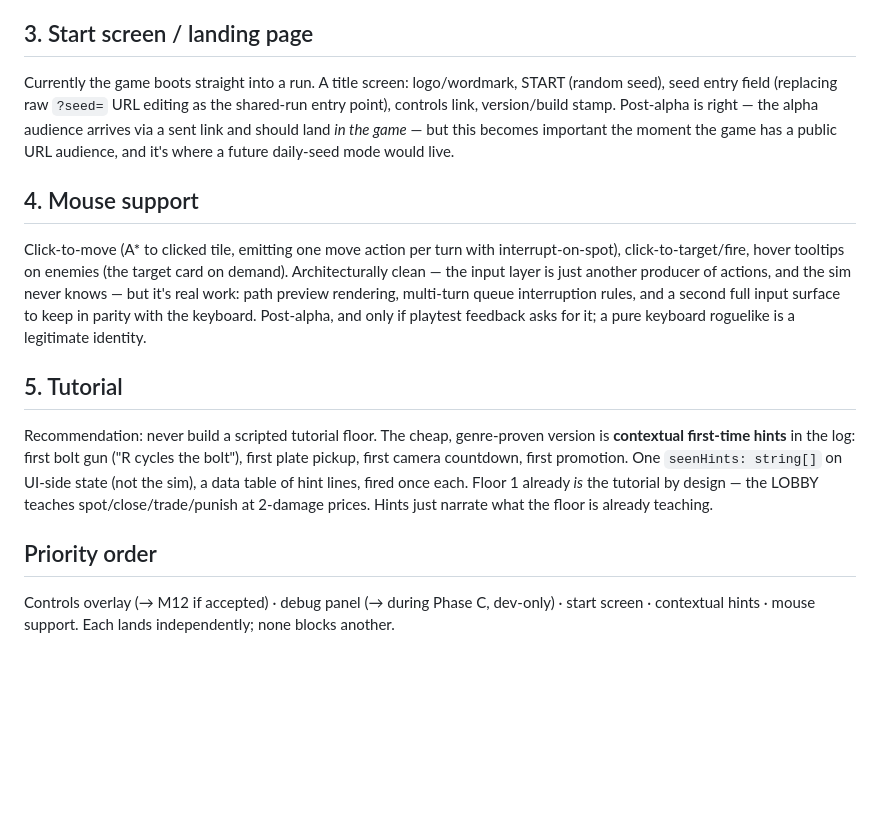
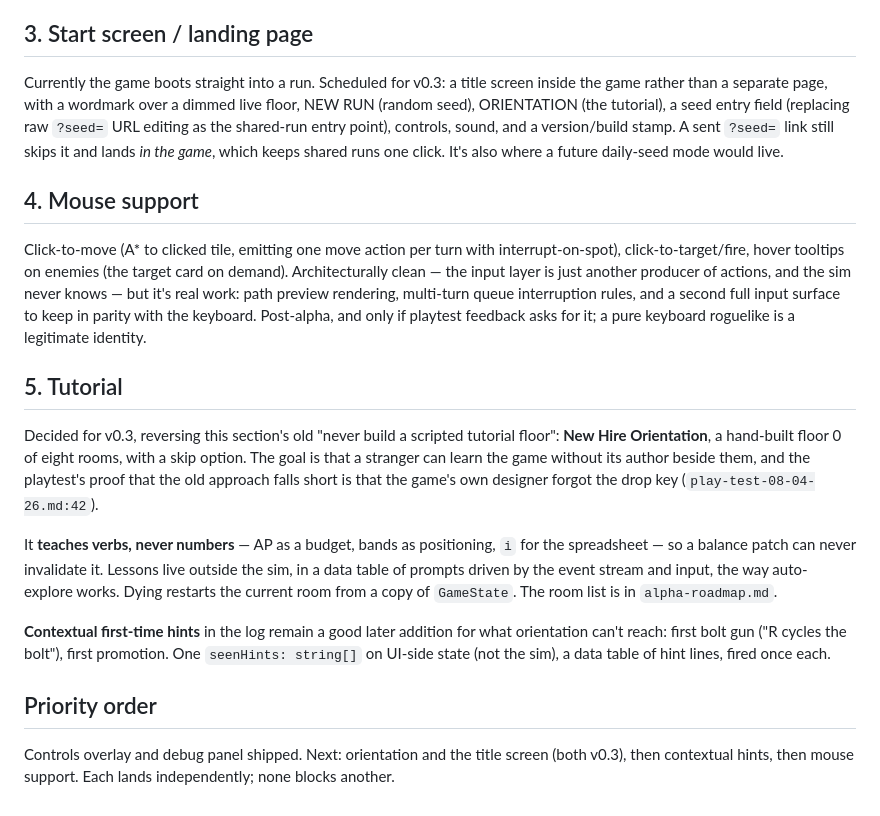
Before and after one commit to Eric-Zhang-Developer/corporate-ladder, a Markdown page: docs/ux-design.md, the part around the change. Drawn GitHub-style; blank space fills up the shorter version.

```diff
--- a/docs/ux-design.md
+++ b/docs/ux-design.md
@@ -34,12 +34,12 @@ early if needed.
 
 ## 3. Start screen / landing page
 
-Currently the game boots straight into a run. A title screen: logo/wordmark, START
-(random seed), seed entry field (replacing raw `?seed=` URL editing as the shared-run
-entry point), controls link, version/build stamp. Post-alpha is right — the alpha
-audience arrives via a sent link and should land *in the game* — but this becomes
-important the moment the game has a public URL audience, and it's where a future
-daily-seed mode would live.
+Currently the game boots straight into a run. Scheduled for v0.3: a title screen inside
+the game rather than a separate page, with a wordmark over a dimmed live floor, NEW RUN
+(random seed), ORIENTATION (the tutorial), a seed entry field (replacing raw `?seed=` URL
+editing as the shared-run entry point), controls, sound, and a version/build stamp. A sent
+`?seed=` link still skips it and lands *in the game*, which keeps shared runs one click.
+It's also where a future daily-seed mode would live.
 
 ## 4. Mouse support
 
@@ -53,16 +53,25 @@ keyboard roguelike is a legitimate identity.
 
 ## 5. Tutorial
 
-Recommendation: never build a scripted tutorial floor. The cheap, genre-proven
-version is **contextual first-time hints** in the log: first bolt gun ("R cycles the
-bolt"), first plate pickup, first camera countdown, first promotion. One
-`seenHints: string[]` on UI-side state (not the sim), a data table of hint lines,
-fired once each. Floor 1 already *is* the tutorial by design — the LOBBY teaches
-spot/close/trade/punish at 2-damage prices. Hints just narrate what the floor is
-already teaching.
+Decided for v0.3, reversing this section's old "never build a scripted tutorial floor":
+**New Hire Orientation**, a hand-built floor 0 of eight rooms, with a skip option. The
+goal is that a stranger can learn the game without its author beside them, and the
+playtest's proof that the old approach falls short is that the game's own designer forgot
+the drop key (`play-test-08-04-26.md:42`).
+
+It **teaches verbs, never numbers** — AP as a budget, bands as positioning, `i` for the
+spreadsheet — so a balance patch can never invalidate it. Lessons live outside the sim, in
+a data table of prompts driven by the event stream and input, the way auto-explore works.
+Dying restarts the current room from a copy of `GameState`. The room list is in
+`alpha-roadmap.md`.
+
+**Contextual first-time hints** in the log remain a good later addition for what
+orientation can't reach: first bolt gun ("R cycles the bolt"), first promotion. One
+`seenHints: string[]` on UI-side state (not the sim), a data table of hint lines, fired
+once each.
 
 ## Priority order
 
-Controls overlay (→ M12 if accepted) · debug panel (→ during Phase C, dev-only) ·
-start screen · contextual hints · mouse support. Each lands independently; none blocks
+Controls overlay and debug panel shipped. Next: orientation and the title screen (both
+v0.3), then contextual hints, then mouse support. Each lands independently; none blocks
 another.
```
Also changed, not shown: AGENTS.md (+3 -3 lines), docs/alpha-roadmap.md (+29 -5 lines).
